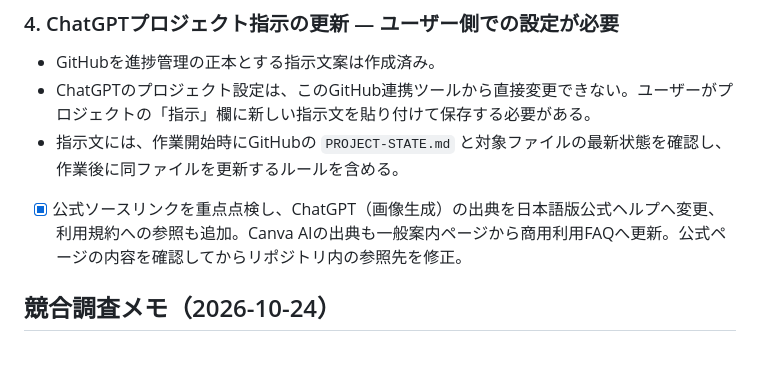
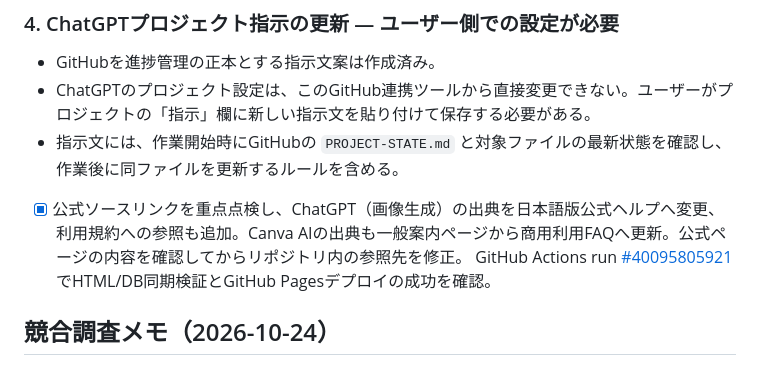
Before and after one commit to qaszxc0125-lgtm/creator-terms-db, a Markdown page: PROJECT-STATE.md, the part around the change. Rendered like a GitHub page.

Commit message:
Record successful official source link update deployment

```diff
--- a/PROJECT-STATE.md
+++ b/PROJECT-STATE.md
@@ -60,7 +60,7 @@
 - ChatGPTのプロジェクト設定は、このGitHub連携ツールから直接変更できない。ユーザーがプロジェクトの「指示」欄に新しい指示文を貼り付けて保存する必要がある。
 - 指示文には、作業開始時にGitHubの `PROJECT-STATE.md` と対象ファイルの最新状態を確認し、作業後に同ファイルを更新するルールを含める。
 
-- [x] 公式ソースリンクを重点点検し、ChatGPT（画像生成）の出典を日本語版公式ヘルプへ変更、利用規約への参照も追加。Canva AIの出典も一般案内ページから商用利用FAQへ更新。公式ページの内容を確認してからリポジトリ内の参照先を修正。
+- [x] 公式ソースリンクを重点点検し、ChatGPT（画像生成）の出典を日本語版公式ヘルプへ変更、利用規約への参照も追加。Canva AIの出典も一般案内ページから商用利用FAQへ更新。公式ページの内容を確認してからリポジトリ内の参照先を修正。 GitHub Actions run [#40095805921](https://github.com/webfoundrylab/creator-terms-db/actions/runs/40095805921) でHTML/DB同期検証とGitHub Pagesデプロイの成功を確認。
 
 ## 競合調査メモ（2026-10-24）
 
```
